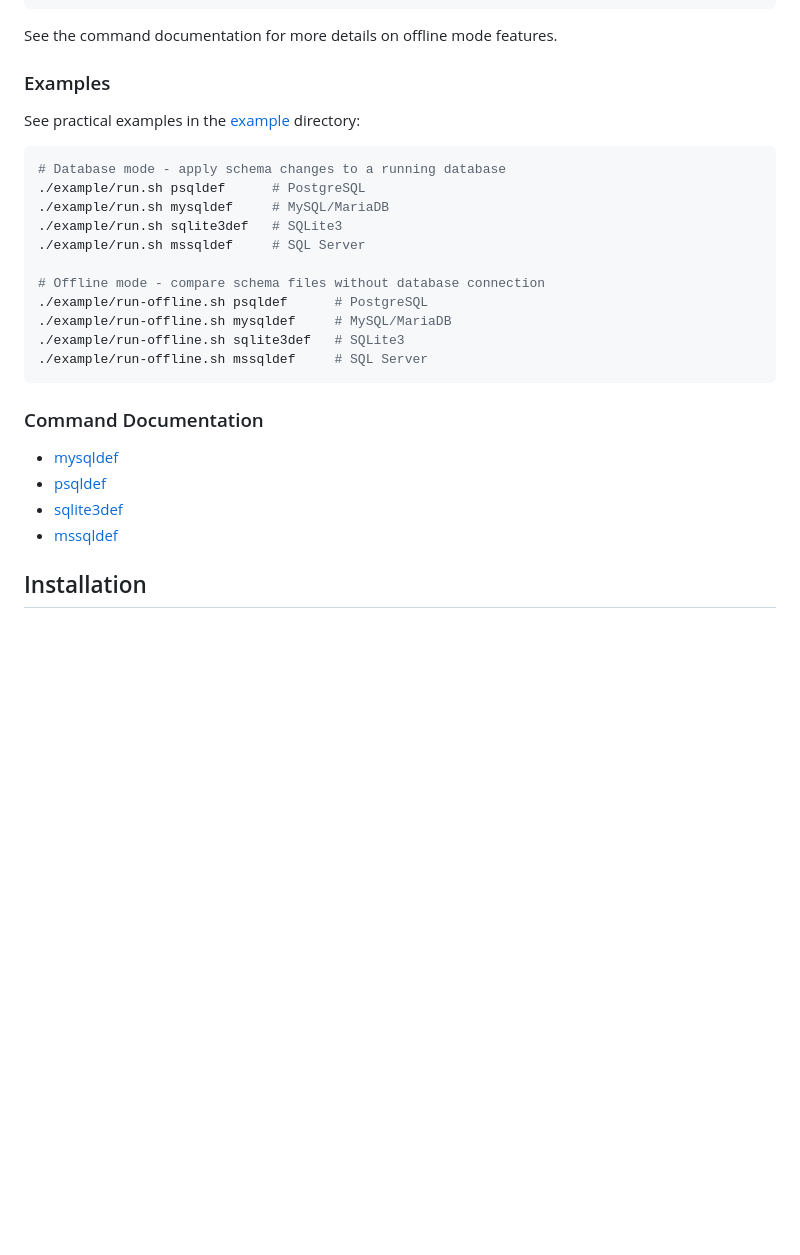
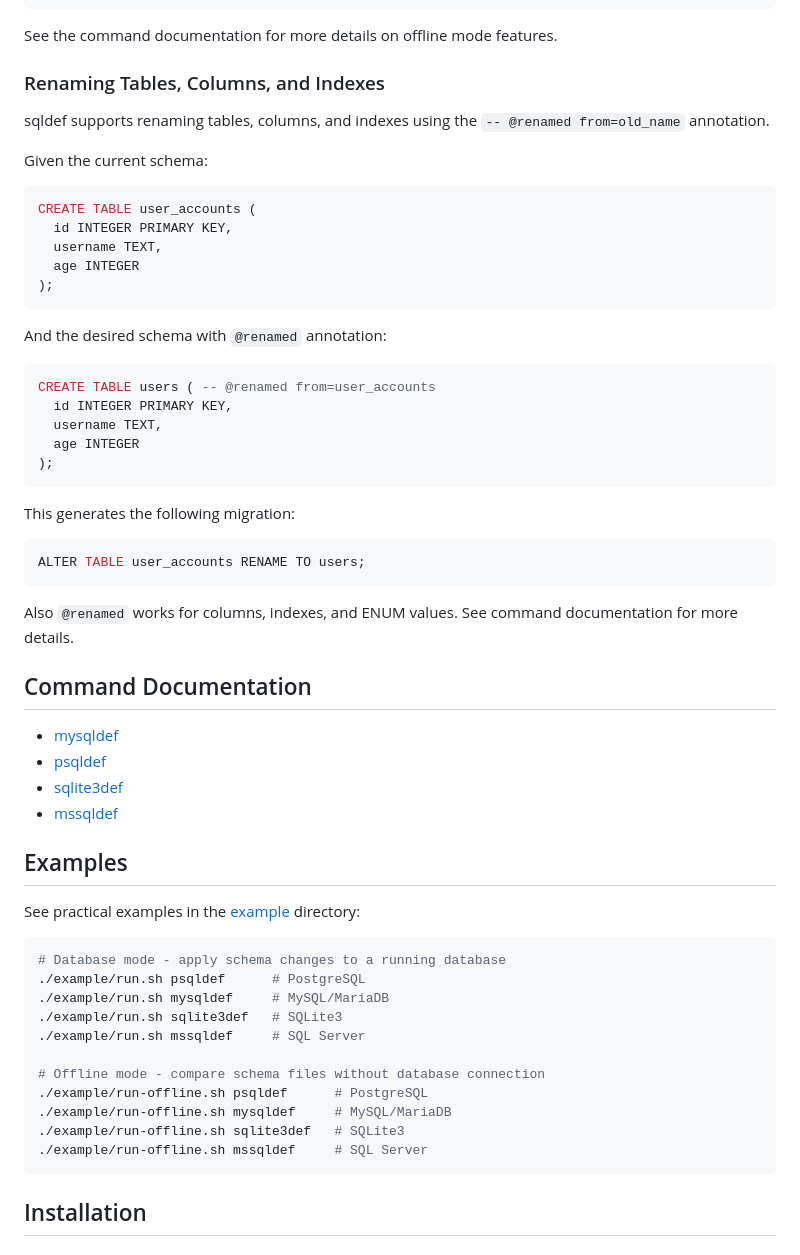
Before and after one commit to sqldef/sqldef, a Markdown page: README.md, the part around the change. Drawn GitHub-style; blank space fills up the shorter version.

Commit message:
doc: add Renaming section to README (#1095)
* add Renaming section to README

* mention to columns and indexes

````diff
--- a/README.md
+++ b/README.md
@@ -84,7 +84,46 @@ $sqldef current.sql < desired.sql
 
 See the command documentation for more details on offline mode features.
 
-### Examples
+### Renaming Tables, Columns, and Indexes
+
+sqldef supports renaming tables, columns, and indexes using the `-- @renamed from=old_name` annotation.
+
+Given the current schema:
+
+```sql
+CREATE TABLE user_accounts (
+  id INTEGER PRIMARY KEY,
+  username TEXT,
+  age INTEGER
+);
+```
+
+And the desired schema with `@renamed` annotation:
+
+```sql
+CREATE TABLE users ( -- @renamed from=user_accounts
+  id INTEGER PRIMARY KEY,
+  username TEXT,
+  age INTEGER
+);
+```
+
+This generates the following migration:
+
+```sql
+ALTER TABLE user_accounts RENAME TO users;
+```
+
+Also `@renamed` works for columns, indexes, and ENUM values. See command documentation for more details.
+
+## Command Documentation
+
+* [mysqldef](./cmd-mysqldef.md)
+* [psqldef](./cmd-psqldef.md)
+* [sqlite3def](./cmd-sqlite3def.md)
+* [mssqldef](./cmd-mssqldef.md)
+
+## Examples
 
 See practical examples in the [example](./example) directory:
 
@@ -101,13 +140,6 @@ See practical examples in the [example](./example) directory:
 ./example/run-offline.sh sqlite3def   # SQLite3
 ./example/run-offline.sh mssqldef     # SQL Server
 ```
-
-### Command Documentation
-
-* [mysqldef](./cmd-mysqldef.md)
-* [psqldef](./cmd-psqldef.md)
-* [sqlite3def](./cmd-sqlite3def.md)
-* [mssqldef](./cmd-mssqldef.md)
 
 ## Installation
 
````
